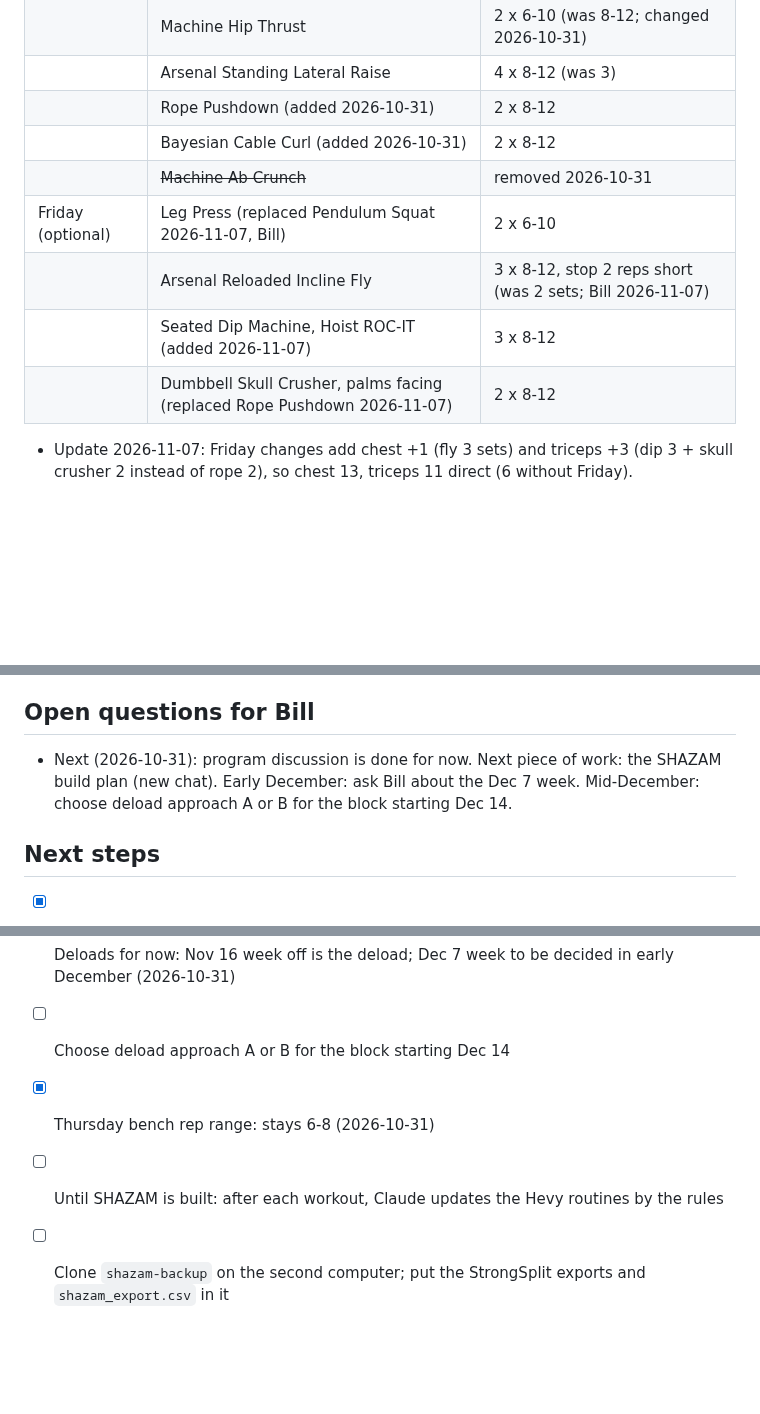
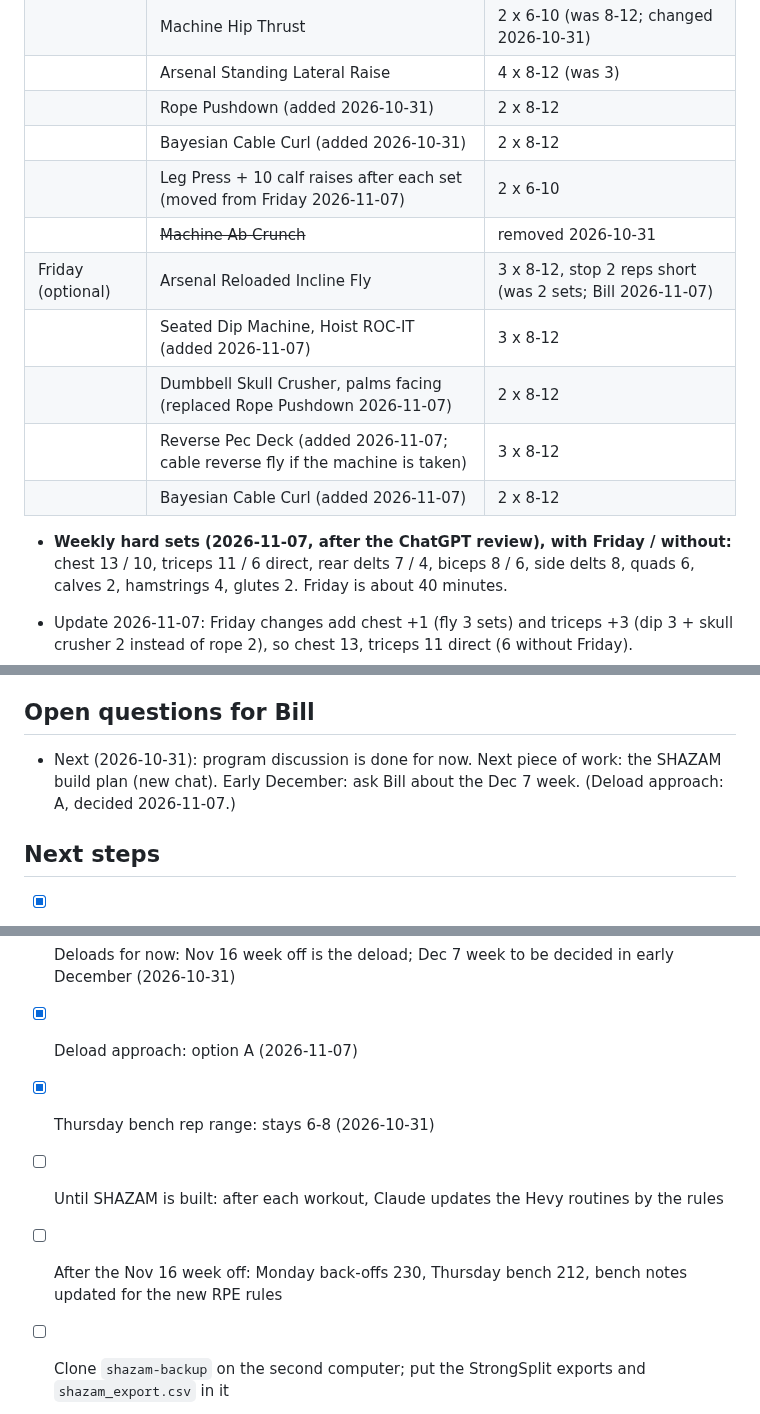
Before and after one commit to billv1084-netizen/shazam, a Markdown page: NOTES.md, 3 parts joined by grey strips. GitHub-like rendering; blank space fills up the shorter version.

Commit message:
NOTES.md: ChatGPT review decisions, leg press to Thursday, Friday additions
Co-Authored-By: Claude Opus 5.5 <noreply@anthropic.com>

```diff
--- a/NOTES.md
+++ b/NOTES.md
@@ -98,11 +98,15 @@ How we got here: Claude drafted a 3-day and a 4-day option. Bill ran them past C
 | | Arsenal Standing Lateral Raise | 4 x 8-12 (was 3) |
 | | Rope Pushdown (added 2026-10-31) | 2 x 8-12 |
 | | Bayesian Cable Curl (added 2026-10-31) | 2 x 8-12 |
+| | Leg Press + 10 calf raises after each set (moved from Friday 2026-11-07) | 2 x 6-10 |
 | | ~~Machine Ab Crunch~~ | removed 2026-10-31 |
-| Friday (optional) | Leg Press (replaced Pendulum Squat 2026-11-07, Bill) | 2 x 6-10 |
-| | Arsenal Reloaded Incline Fly | 3 x 8-12, stop 2 reps short (was 2 sets; Bill 2026-11-07) |
+| Friday (optional) | Arsenal Reloaded Incline Fly | 3 x 8-12, stop 2 reps short (was 2 sets; Bill 2026-11-07) |
 | | Seated Dip Machine, Hoist ROC-IT (added 2026-11-07) | 3 x 8-12 |
 | | Dumbbell Skull Crusher, palms facing (replaced Rope Pushdown 2026-11-07) | 2 x 8-12 |
+| | Reverse Pec Deck (added 2026-11-07; cable reverse fly if the machine is taken) | 3 x 8-12 |
+| | Bayesian Cable Curl (added 2026-11-07) | 2 x 8-12 |
+
+- **Weekly hard sets (2026-11-07, after the ChatGPT review), with Friday / without:** chest 13 / 10, triceps 11 / 6 direct, rear delts 7 / 4, biceps 8 / 6, side delts 8, quads 6, calves 2, hamstrings 4, glutes 2. Friday is about 40 minutes.
 
 - Update 2026-11-07: Friday changes add chest +1 (fly 3 sets) and triceps +3 (dip 3 + skull crusher 2 instead of rope 2), so chest 13, triceps 11 direct (6 without Friday).
 - Weekly hard sets (updated 2026-10-31 after the volume review below): chest 12, back 13, side delts 8, rear delts 4, triceps 8 direct (6 without Friday), biceps 6, quads 6 (4 without Friday), hamstrings 4, glutes 2, core 0. About 63 sets, Friday about 6.
@@ -226,7 +242,7 @@ Why Hevy: StrongSplit has no API (manual export plus a Shortcut after every work
 - 2026-09-27: The old idea of combining SHAZAM and IRON 300 into one app is dropped. IRON 300's only remaining task is deleting its public data files.
 
 ## Open questions for Bill
-- Next (2026-10-31): program discussion is done for now. Next piece of work: the SHAZAM build plan (new chat). Early December: ask Bill about the Dec 7 week. Mid-December: choose deload approach A or B for the block starting Dec 14.
+- Next (2026-10-31): program discussion is done for now. Next piece of work: the SHAZAM build plan (new chat). Early December: ask Bill about the Dec 7 week. (Deload approach: A, decided 2026-11-07.)
 
 ## Next steps
 - [x] Install Node.js and GitHub CLI on the second computer (2026-09-27)
@@ -244,9 +260,10 @@ Why Hevy: StrongSplit has no API (manual export plus a Shortcut after every work
 - [x] Leg exercises changed to 6-10 reps in Hevy (2026-10-31)
 - [x] Volume review (Dr. Mike lens): extra sets for triceps, delts, biceps, legs in Hevy (2026-10-31)
 - [x] Deloads for now: Nov 16 week off is the deload; Dec 7 week to be decided in early December (2026-10-31)
-- [ ] Choose deload approach A or B for the block starting Dec 14
+- [x] Deload approach: option A (2026-11-07)
 - [x] Thursday bench rep range: stays 6-8 (2026-10-31)
 - [ ] Until SHAZAM is built: after each workout, Claude updates the Hevy routines by the rules
+- [ ] After the Nov 16 week off: Monday back-offs 230, Thursday bench 212, bench notes updated for the new RPE rules
 - [ ] Clone `shazam-backup` on the second computer; put the StrongSplit exports and `shazam_export.csv` in it
 - [ ] Write the detailed build plan here, **after the audit** (decided 2026-10-18, since the audit may change exercises and rules) (Hevy connection, rules for the new exercises in `PROGRAM`, "Send to Hevy" button, progressive overload view, one-time StrongSplit history import, fixes for issues 3 to 5)
 - [ ] Once `shazam-backup` has a verified copy, delete the public data files
```
Also changed, not shown: other parts of NOTES.md (+13 -1 lines).
